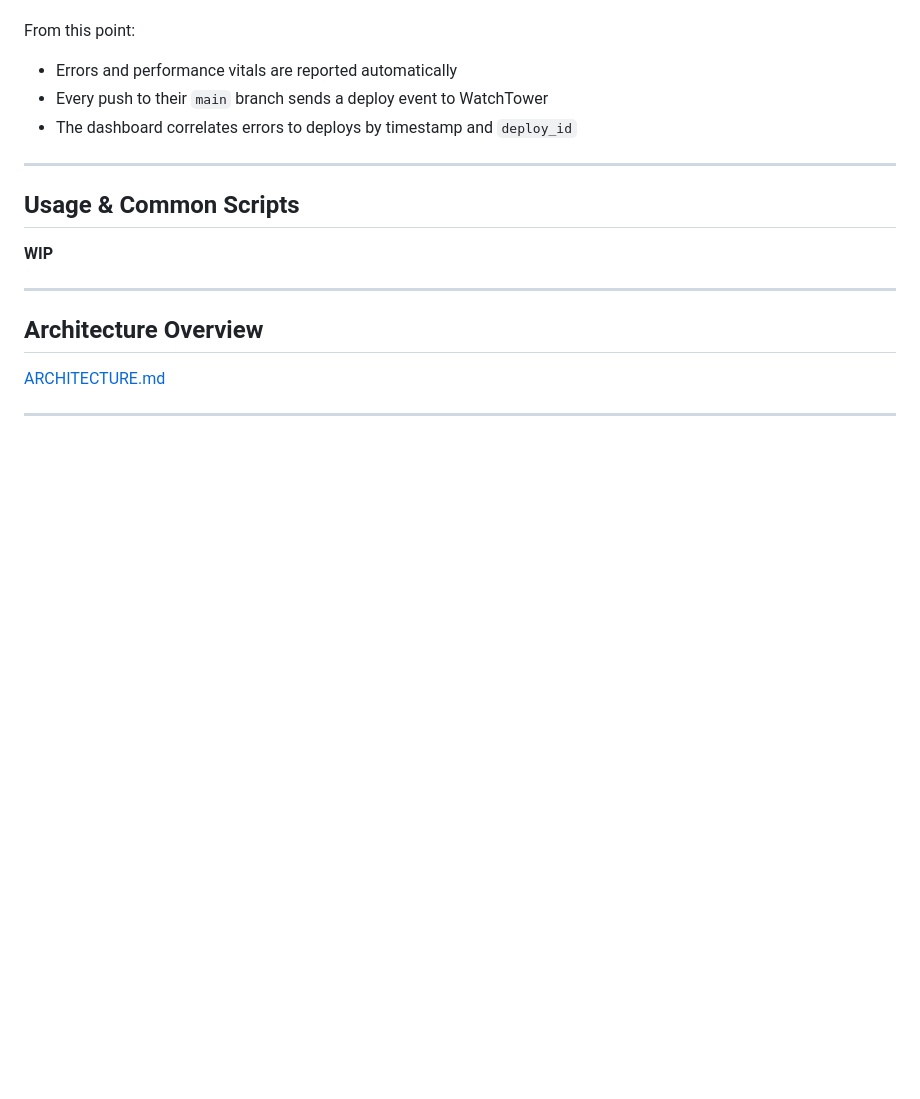
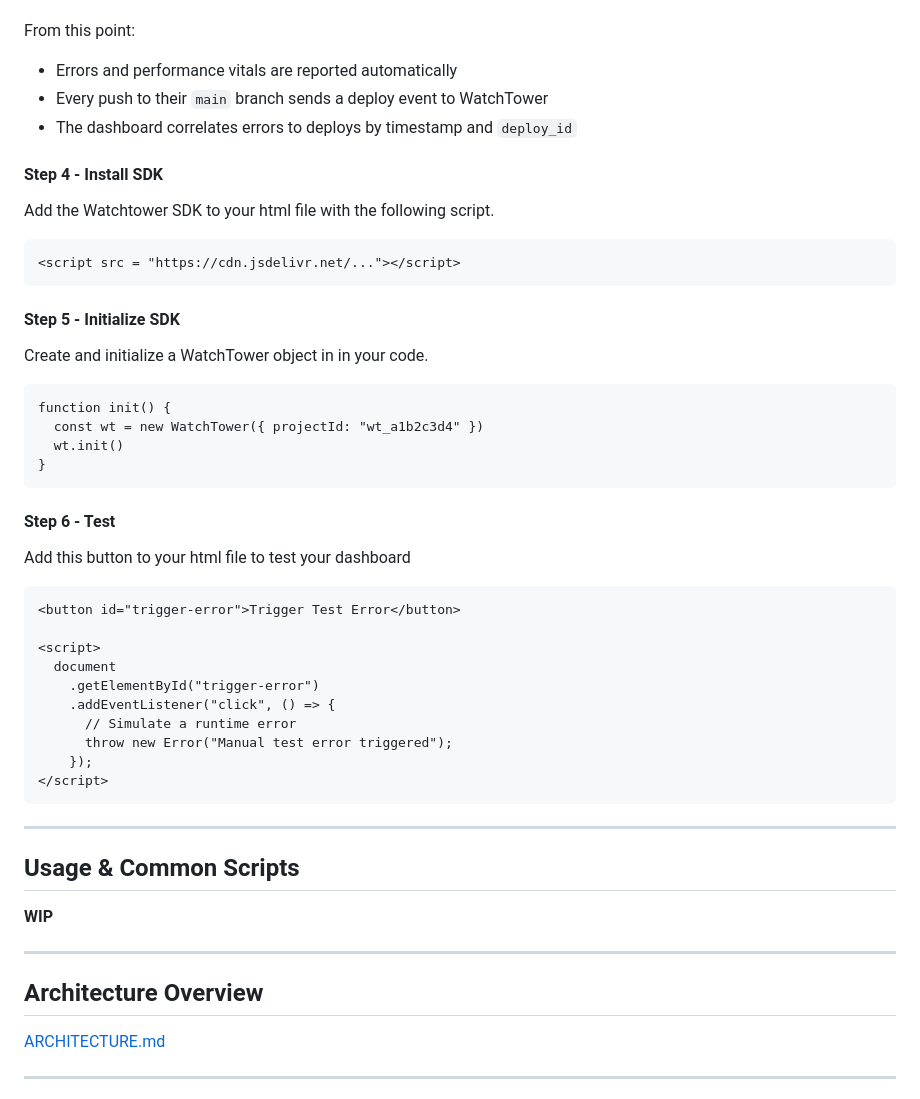
Before and after one commit to cse110-sp26-group7/Watchtower, a Markdown page: README.md, the part around the change. GitHub-like rendering; blank space fills up the shorter version.

````diff
--- a/README.md
+++ b/README.md
@@ -51,6 +51,36 @@ From this point:
 - Errors and performance vitals are reported automatically
 - Every push to their `main` branch sends a deploy event to WatchTower
 - The dashboard correlates errors to deploys by timestamp and `deploy_id`
+
+#### Step 4 - Install SDK
+Add the Watchtower SDK to your html file with the following script.
+```
+<script src = "https://cdn.jsdelivr.net/..."></script>
+```
+
+#### Step 5 - Initialize SDK
+Create and initialize a WatchTower object in in your code.
+```
+function init() {
+  const wt = new WatchTower({ projectId: "wt_a1b2c3d4" })
+  wt.init()
+}
+```
+
+#### Step 6 - Test
+Add this button to your html file to test your dashboard
+```
+<button id="trigger-error">Trigger Test Error</button>
+
+<script>
+  document
+    .getElementById("trigger-error")
+    .addEventListener("click", () => {
+      // Simulate a runtime error
+      throw new Error("Manual test error triggered");
+    });
+</script>
+```
 ***
 
 ## Usage & Common Scripts
````
